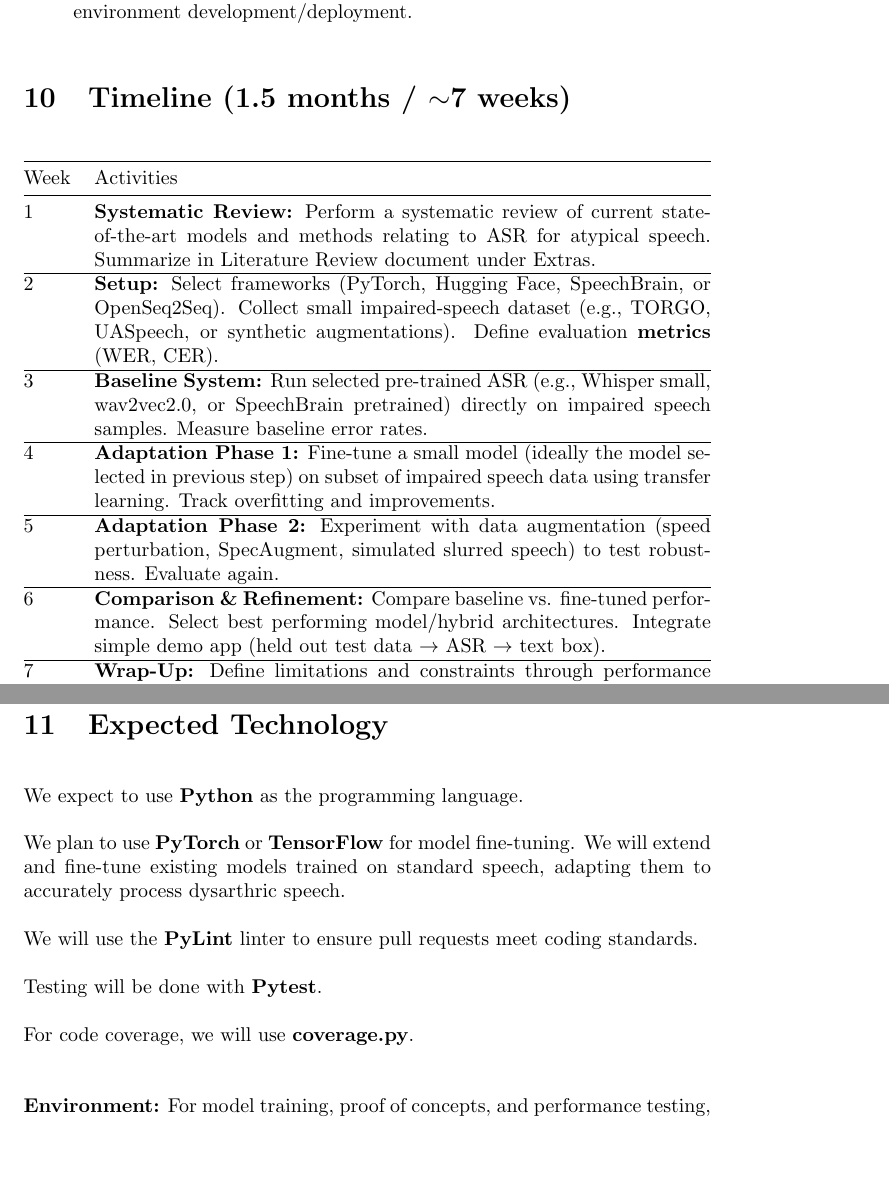
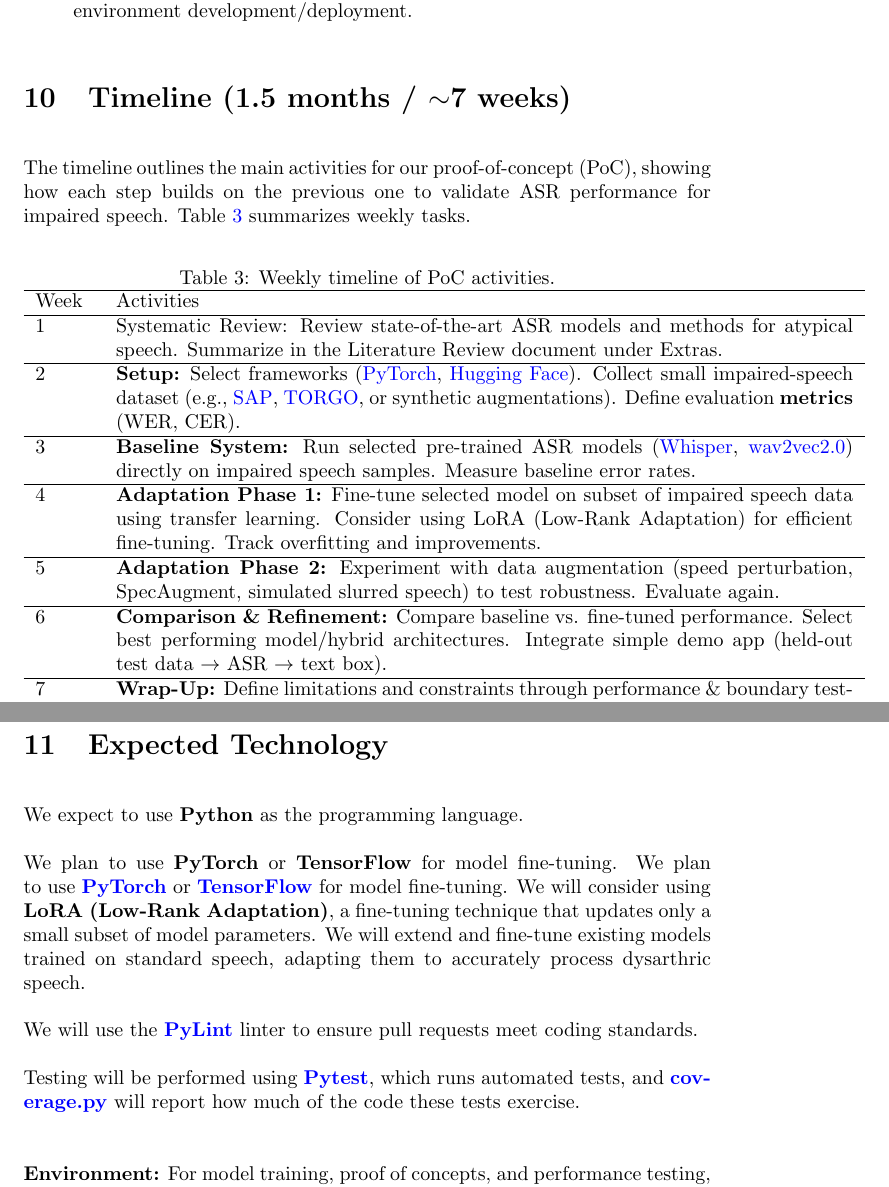
Before and after one commit to speech-buddies/VoiceBridge, a LaTeX document (docs/DevelopmentPlan/DevelopmentPlan.tex): two parts of pages 8 and 10 of 15, joined at a grey line, cut so that both start at the same text, the shorter picture padded with empty space. Compiled offline with pdfLaTeX.

Commit message:
Updated timeline, risks and alternative paths, technical details, and technology sections as per TA feedback

```diff
--- a/docs/DevelopmentPlan/DevelopmentPlan.tex
+++ b/docs/DevelopmentPlan/DevelopmentPlan.tex
@@ -267,25 +275,31 @@ The objective of our PoC is to demonstrate the feasibility of using machine lear
 \end{itemize}
 
 \section{Timeline (1.5 months / $\sim$7 weeks)}
+The timeline outlines the main activities for our proof-of-concept (PoC), showing how each step builds on the previous one to validate ASR performance for impaired speech. Table~\ref{tab:timeline} summarizes weekly tasks.
 
-\begin{tabularx}{\textwidth}{@{}lX@{}}
-\toprule
+\begin{table}[h]
+\centering
+\caption{Weekly timeline of PoC activities.}
+\label{tab:timeline}
+\begin{tabular}{p{1cm} p{13cm}}
+\hline
 Week & Activities \\
-\midrule
-1 & \textbf{Systematic Review:} Perform a systematic review of current state-of-the-art models and methods relating to ASR for atypical speech. Summarize in Literature Review document under Extras. \\
 \hline
-2 & \textbf{Setup:} Select frameworks (PyTorch, Hugging Face, SpeechBrain, or OpenSeq2Seq). Collect small impaired-speech dataset (e.g., TORGO, UASpeech, or synthetic augmentations). Define evaluation \textbf{metrics} (WER, CER). \\
+1 & Systematic Review: Review state-of-the-art ASR models and methods for atypical speech. Summarize in the Literature Review document under Extras. \\
 \hline
-3 & \textbf{Baseline System:} Run selected pre-trained ASR (e.g., Whisper small, wav2vec2.0, or SpeechBrain pretrained) directly on impaired speech samples. Measure baseline error rates. \\
+2 & \textbf{Setup:} Select frameworks (\href{https://pytorch.org}{PyTorch}, \href{https://huggingface.co}{Hugging Face}). Collect small impaired-speech dataset (e.g., \href{https://speechaccessibilityproject.beckman.illinois.edu/}{SAP}, \href{https://www.cs.toronto.edu/~complingweb/data/TORGO/torgo.html}{TORGO}, or synthetic augmentations). Define evaluation \textbf{metrics} (WER, CER). \\
 \hline
-4 & \textbf{Adaptation Phase 1:} Fine-tune a small model (ideally the model selected in previous step) on subset of impaired speech data using transfer learning. Track overfitting and improvements. \\
+3 & \textbf{Baseline System:} Run selected pre-trained ASR models (\href{https://github.com/openai/whisper}{Whisper}, \href{https://github.com/pytorch/fairseq/tree/main/examples/wav2vec}{wav2vec2.0}) directly on impaired speech samples. Measure baseline error rates. \\
+\hline
+4 & \textbf{Adaptation Phase 1:} Fine-tune selected model on subset of impaired speech data using transfer learning. Consider using LoRA (Low-Rank Adaptation) for efficient fine-tuning. Track overfitting and improvements. \\
 \hline
 5 & \textbf{Adaptation Phase 2:} Experiment with data augmentation (speed perturbation, SpecAugment, simulated slurred speech) to test robustness. Evaluate again. \\
 \hline
-6 & \textbf{Comparison \& Refinement:} Compare baseline vs. fine-tuned performance. Select best performing model/hybrid architectures. Integrate simple demo app (held out test data $\rightarrow$ ASR $\rightarrow$ text box). \\
+6 & \textbf{Comparison \& Refinement:} Compare baseline vs. fine-tuned performance. Select best performing model/hybrid architectures. Integrate simple demo app (held-out test data $\rightarrow$ ASR $\rightarrow$ text box). \\
 \hline
 7 & \textbf{Wrap-Up:} Define limitations and constraints through performance \& boundary testing. Document findings (strengths, limitations, next steps). Prepare demo for capstone evaluation. \\
-\bottomrule
-\end{tabularx}
+\hline
+\end{tabular}
+\end{table}
 
 
@@ -295,2 +310,3 @@ Week & Activities \\
 
 \begin{itemize}
+    \item \textbf{Datasets:}
@@ -298,4 +313 @@ Week & Activities \\
     \begin{itemize}
-        \item TORGO (Parkinson's, ALS patients)
-        \item UASpeech (dysarthric speakers)
-        \item Mozilla CommonVoice (healthy-speech baseline)
@@ -376,13 +391,14 @@ Topics to discuss include the following:
 
 We expect to use \textbf{Python} as the programming language.
 
-We plan to use \textbf{PyTorch} or \textbf{TensorFlow} for model fine-tuning. We will extend and fine-tune existing models trained on standard speech, adapting them to accurately process dysarthric speech.
+We plan to use \textbf{PyTorch} or \textbf{TensorFlow} for model fine-tuning.
+We plan to use \href{https://pytorch.org}{\textbf{PyTorch}} or \href{https://www.tensorflow.org/}{\textbf{TensorFlow}} for model fine-tuning. We will consider using \textbf{LoRA (Low-Rank Adaptation)}, a fine-tuning technique that updates only a small subset of model parameters. We will extend and fine-tune existing models trained on standard speech, adapting them to accurately process dysarthric speech.
 
-We will use the \textbf{PyLint} linter to ensure pull requests meet coding standards.
 
-Testing will be done with \textbf{Pytest}.
+We will use the \href{https://www.pylint.org/}{\textbf{PyLint}} linter to ensure pull requests meet coding standards.
 
-For code coverage, we will use \textbf{coverage.py}.
+Testing will be performed using \href{https://docs.pytest.org/}{\textbf{Pytest}}, which runs automated tests, and \href{https://coverage.readthedocs.io/}{\textbf{coverage.py}} will report how much of the code these tests exercise.
+
 
 \bigskip
 \noindent\textbf{Environment:} For model training, proof of concepts, and performance testing, we will use Google Colab for convenience and ease of use. The final application will likely require a managed Python environment, such as \textbf{Conda}, to handle custom dependencies and allow easy local integration of project components.
```
Also changed, not shown: docs/DevelopmentPlan/DevelopmentPlan.pdf, docs/DevelopmentPlan/DevelopmentPlan.tex (69 more changed lines).
